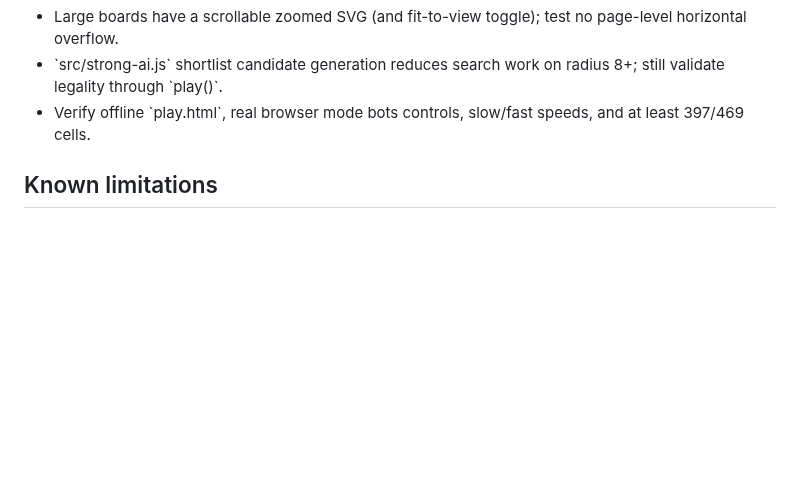
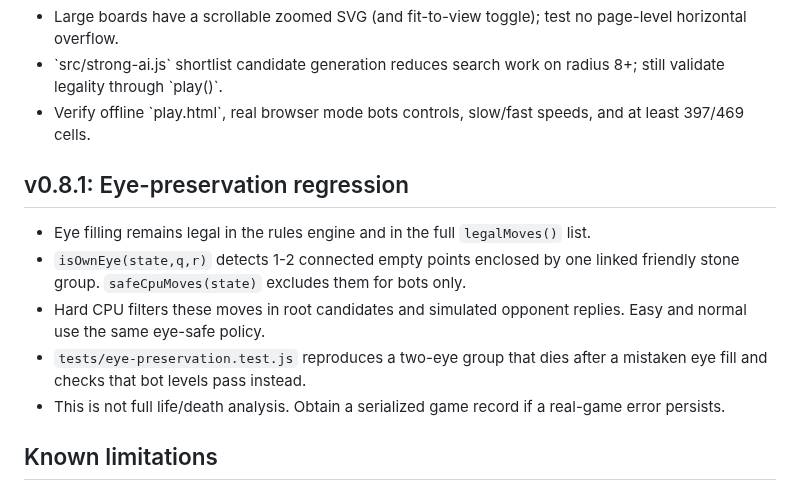
Before and after one commit to nao70161994/three-color-go, a Markdown page: AGENTS.md, the part around the change. Rendered like a GitHub page; blank space fills up the shorter version.

Commit message:
docs: describe eye-preserving CPU as strategic fix, not rule change

```diff
--- a/AGENTS.md
+++ b/AGENTS.md
@@ -76,6 +76,12 @@ A playable 3-player Go variant. Three colors, hexagonal board (6 neighbors), sto
 - \`src/strong-ai.js\` shortlist candidate generation reduces search work on radius 8+; still validate legality through \`play()\`.
 - Verify offline \`play.html\`, real browser mode bots controls, slow/fast speeds, and at least 397/469 cells.
 
+## v0.8.1: Eye-preservation regression
+- Eye filling remains legal in the rules engine and in the full `legalMoves()` list.
+- `isOwnEye(state,q,r)` detects 1-2 connected empty points enclosed by one linked friendly stone group. `safeCpuMoves(state)` excludes them for bots only.
+- Hard CPU filters these moves in root candidates and simulated opponent replies. Easy and normal use the same eye-safe policy.
+- `tests/eye-preservation.test.js` reproduces a two-eye group that dies after a mistaken eye fill and checks that bot levels pass instead.
+- This is not full life/death analysis. Obtain a serialized game record if a real-game error persists.
 ## Known limitations
 - CPU is a tactical one-ply, deterministic-under-seed heuristic, not a competitive Go engine.
 - No online play.
```
